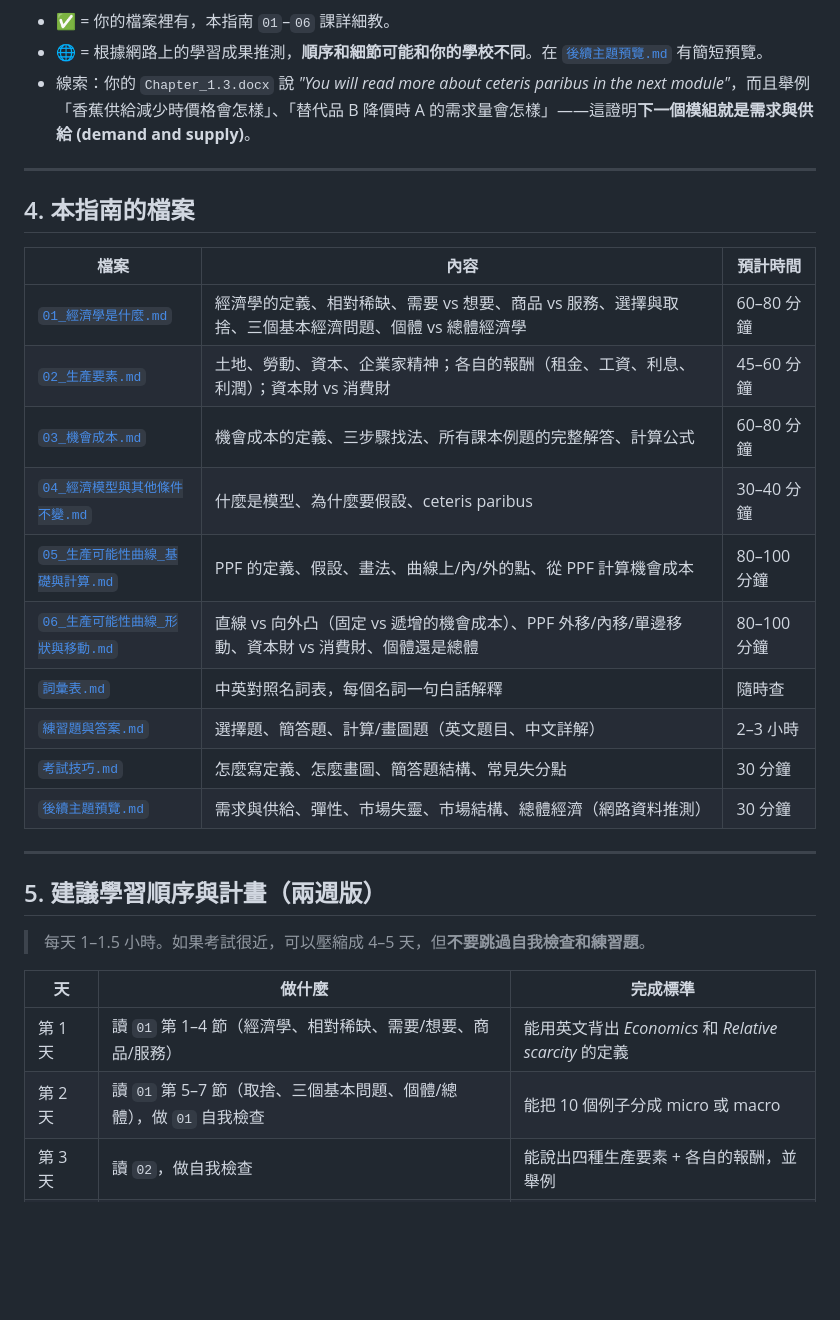
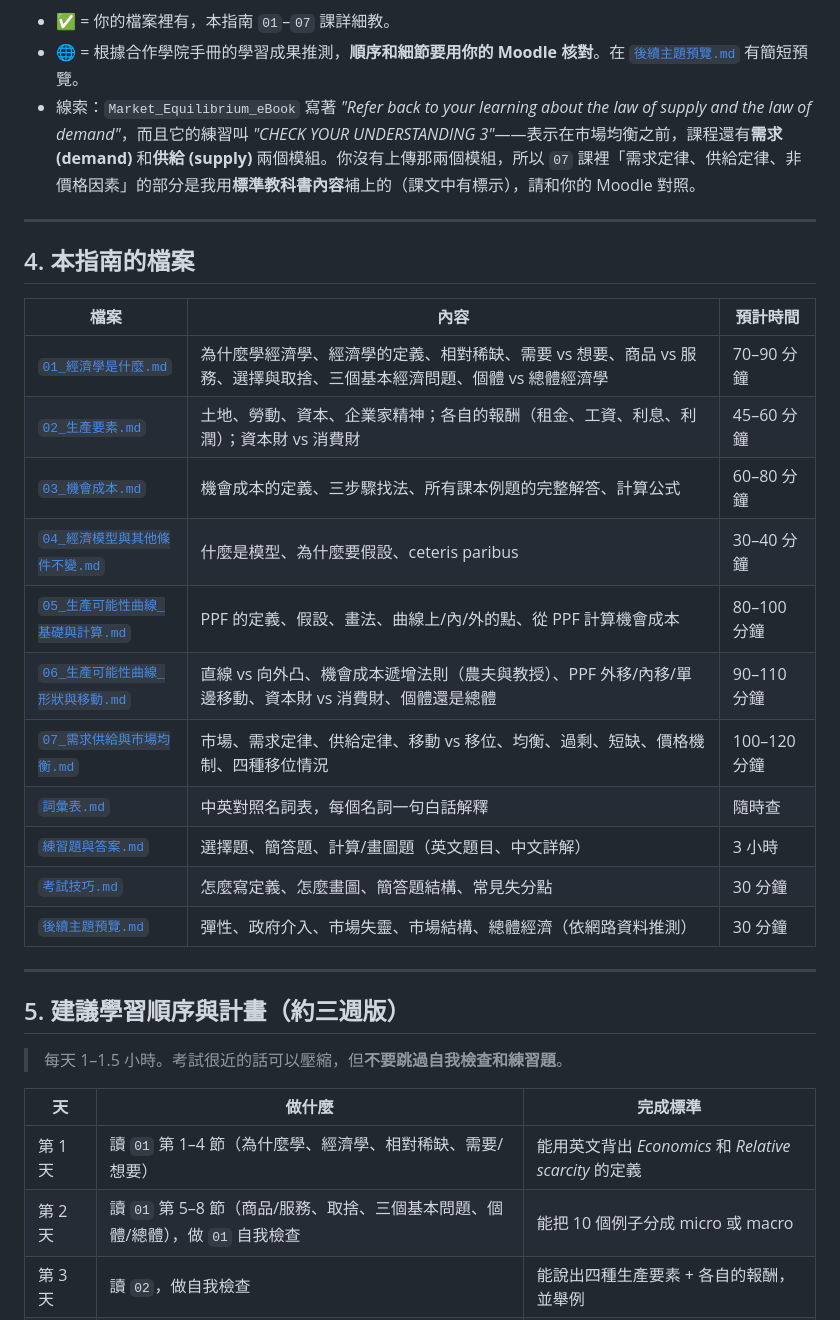
Before and after one commit to Eric17-dot/Eric1, a Markdown page: MUFY_Economics/README.md, the part around one of its changes. GitHub-like rendering; blank space fills up the shorter version.

````diff
--- a/MUFY_Economics/README.md
+++ b/MUFY_Economics/README.md
@@ -101,9 +122,9 @@ flowchart TD
     M3 --> M4["🌐 對外部門與外債"]
 ```
 
-- ✅ = 你的檔案裡有，本指南 `01`–`06` 課詳細教。
-- 🌐 = 根據網路上的學習成果推測，**順序和細節可能和你的學校不同**。在 [`後續主題預覽.md`](後續主題預覽.md) 有簡短預覽。
-- 線索：你的 `Chapter_1.3.docx` 說 *"You will read more about ceteris paribus in the next module"*，而且舉例「香蕉供給減少時價格會怎樣」、「替代品 B 降價時 A 的需求量會怎樣」——這證明**下一個模組就是需求與供給 (demand and supply)**。
+- ✅ = 你的檔案裡有，本指南 `01`–`07` 課詳細教。
+- 🌐 = 根據合作學院手冊的學習成果推測，**順序和細節要用你的 Moodle 核對**。在 [`後續主題預覽.md`](後續主題預覽.md) 有簡短預覽。
+- 線索：`Market_Equilibrium_eBook` 寫著 *"Refer back to your learning about the law of supply and the law of demand"*，而且它的練習叫 *"CHECK YOUR UNDERSTANDING 3"*——表示在市場均衡之前，課程還有**需求 (demand)** 和**供給 (supply)** 兩個模組。你沒有上傳那兩個模組，所以 `07` 課裡「需求定律、供給定律、非價格因素」的部分是我用**標準教科書內容**補上的（課文中有標示），請和你的 Moodle 對照。
 
 ---
 
@@ -111,27 +132,28 @@ flowchart TD
 
 | 檔案 | 內容 | 預計時間 |
 |---|---|---|
-| [`01_經濟學是什麼.md`](01_經濟學是什麼.md) | 經濟學的定義、相對稀缺、需要 vs 想要、商品 vs 服務、選擇與取捨、三個基本經濟問題、個體 vs 總體經濟學 | 60–80 分鐘 |
+| [`01_經濟學是什麼.md`](01_經濟學是什麼.md) | 為什麼學經濟學、經濟學的定義、相對稀缺、需要 vs 想要、商品 vs 服務、選擇與取捨、三個基本經濟問題、個體 vs 總體經濟學 | 70–90 分鐘 |
 | [`02_生產要素.md`](02_生產要素.md) | 土地、勞動、資本、企業家精神；各自的報酬（租金、工資、利息、利潤）；資本財 vs 消費財 | 45–60 分鐘 |
 | [`03_機會成本.md`](03_機會成本.md) | 機會成本的定義、三步驟找法、所有課本例題的完整解答、計算公式 | 60–80 分鐘 |
 | [`04_經濟模型與其他條件不變.md`](04_經濟模型與其他條件不變.md) | 什麼是模型、為什麼要假設、ceteris paribus | 30–40 分鐘 |
 | [`05_生產可能性曲線_基礎與計算.md`](05_生產可能性曲線_基礎與計算.md) | PPF 的定義、假設、畫法、曲線上/內/外的點、從 PPF 計算機會成本 | 80–100 分鐘 |
-| [`06_生產可能性曲線_形狀與移動.md`](06_生產可能性曲線_形狀與移動.md) | 直線 vs 向外凸（固定 vs 遞增的機會成本）、PPF 外移/內移/單邊移動、資本財 vs 消費財、個體還是總體 | 80–100 分鐘 |
+| [`06_生產可能性曲線_形狀與移動.md`](06_生產可能性曲線_形狀與移動.md) | 直線 vs 向外凸、機會成本遞增法則（農夫與教授）、PPF 外移/內移/單邊移動、資本財 vs 消費財、個體還是總體 | 90–110 分鐘 |
+| [`07_需求供給與市場均衡.md`](07_需求供給與市場均衡.md) | 市場、需求定律、供給定律、移動 vs 移位、均衡、過剩、短缺、價格機制、四種移位情況 | 100–120 分鐘 |
 | [`詞彙表.md`](詞彙表.md) | 中英對照名詞表，每個名詞一句白話解釋 | 隨時查 |
-| [`練習題與答案.md`](練習題與答案.md) | 選擇題、簡答題、計算/畫圖題（英文題目、中文詳解） | 2–3 小時 |
+| [`練習題與答案.md`](練習題與答案.md) | 選擇題、簡答題、計算/畫圖題（英文題目、中文詳解） | 3 小時 |
 | [`考試技巧.md`](考試技巧.md) | 怎麼寫定義、怎麼畫圖、簡答題結構、常見失分點 | 30 分鐘 |
-| [`後續主題預覽.md`](後續主題預覽.md) | 需求與供給、彈性、市場失靈、市場結構、總體經濟（網路資料推測） | 30 分鐘 |
+| [`後續主題預覽.md`](後續主題預覽.md) | 彈性、政府介入、市場失靈、市場結構、總體經濟（依網路資料推測） | 30 分鐘 |
 
 ---
 
-## 5. 建議學習順序與計畫（兩週版）
+## 5. 建議學習順序與計畫（約三週版）
 
-> 每天 1–1.5 小時。如果考試很近，可以壓縮成 4–5 天，但**不要跳過自我檢查和練習題**。
+> 每天 1–1.5 小時。考試很近的話可以壓縮，但**不要跳過自我檢查和練習題**。
 
 | 天 | 做什麼 | 完成標準 |
 |---|---|---|
-| 第 1 天 | 讀 `01` 第 1–4 節（經濟學、相對稀缺、需要/想要、商品/服務） | 能用英文背出 *Economics* 和 *Relative scarcity* 的定義 |
-| 第 2 天 | 讀 `01` 第 5–7 節（取捨、三個基本問題、個體/總體），做 `01` 自我檢查 | 能把 10 個例子分成 micro 或 macro |
+| 第 1 天 | 讀 `01` 第 1–4 節（為什麼學、經濟學、相對稀缺、需要/想要） | 能用英文背出 *Economics* 和 *Relative scarcity* 的定義 |
+| 第 2 天 | 讀 `01` 第 5–8 節（商品/服務、取捨、三個基本問題、個體/總體），做 `01` 自我檢查 | 能把 10 個例子分成 micro 或 macro |
 | 第 3 天 | 讀 `02`，做自我檢查 | 能說出四種生產要素 + 各自的報酬，並舉例 |
 | 第 4 天 | 讀 `03` 前半（定義、三步驟、個人例子） | 能用「三步驟」說明任何一個機會成本例子 |
 | 第 5 天 | 讀 `03` 後半（課本練習題、公司例子、計算公式），做自我檢查 | 能算出「1 個 X 的機會成本 = 幾個 Y」 |
````
Also changed, not shown: other parts of MUFY_Economics/README.md (+63 -38 lines).
